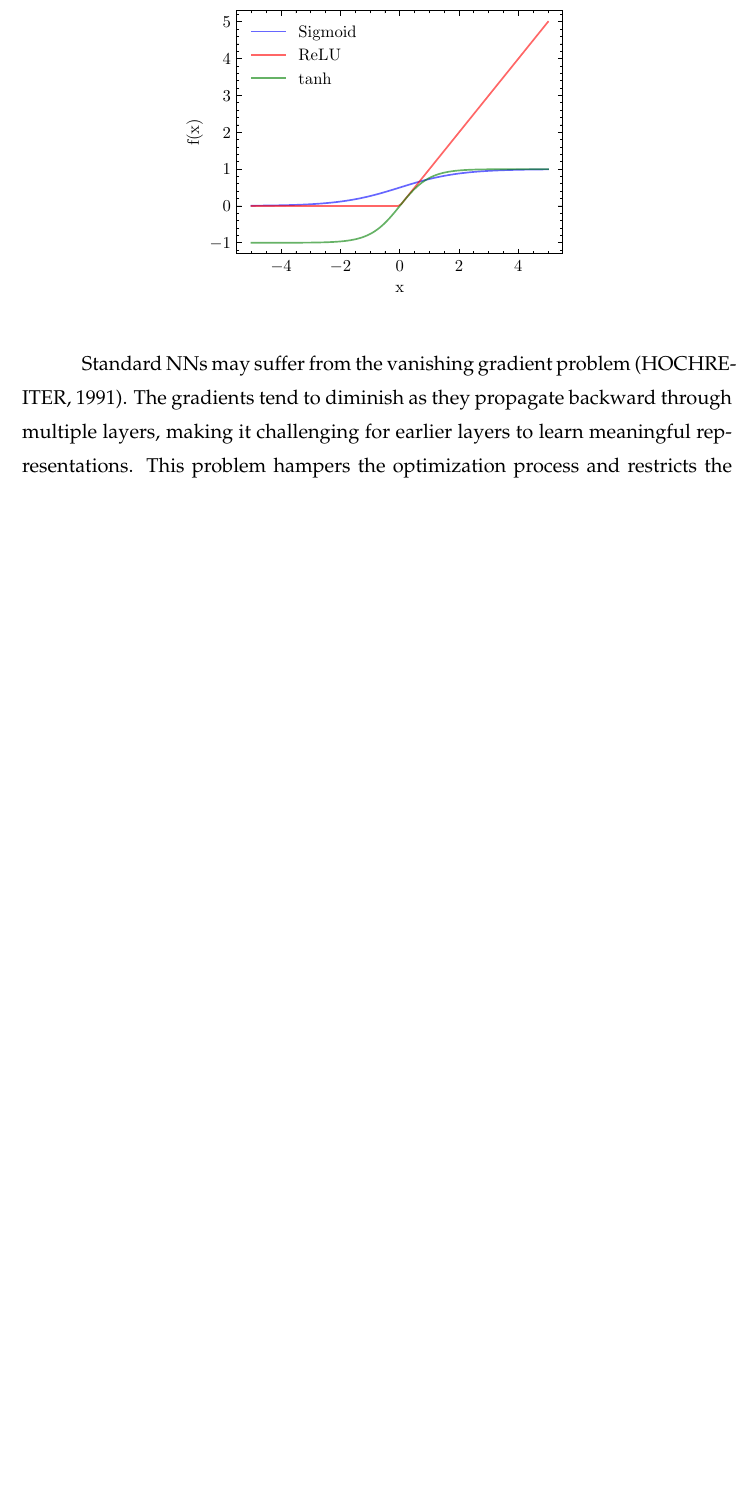
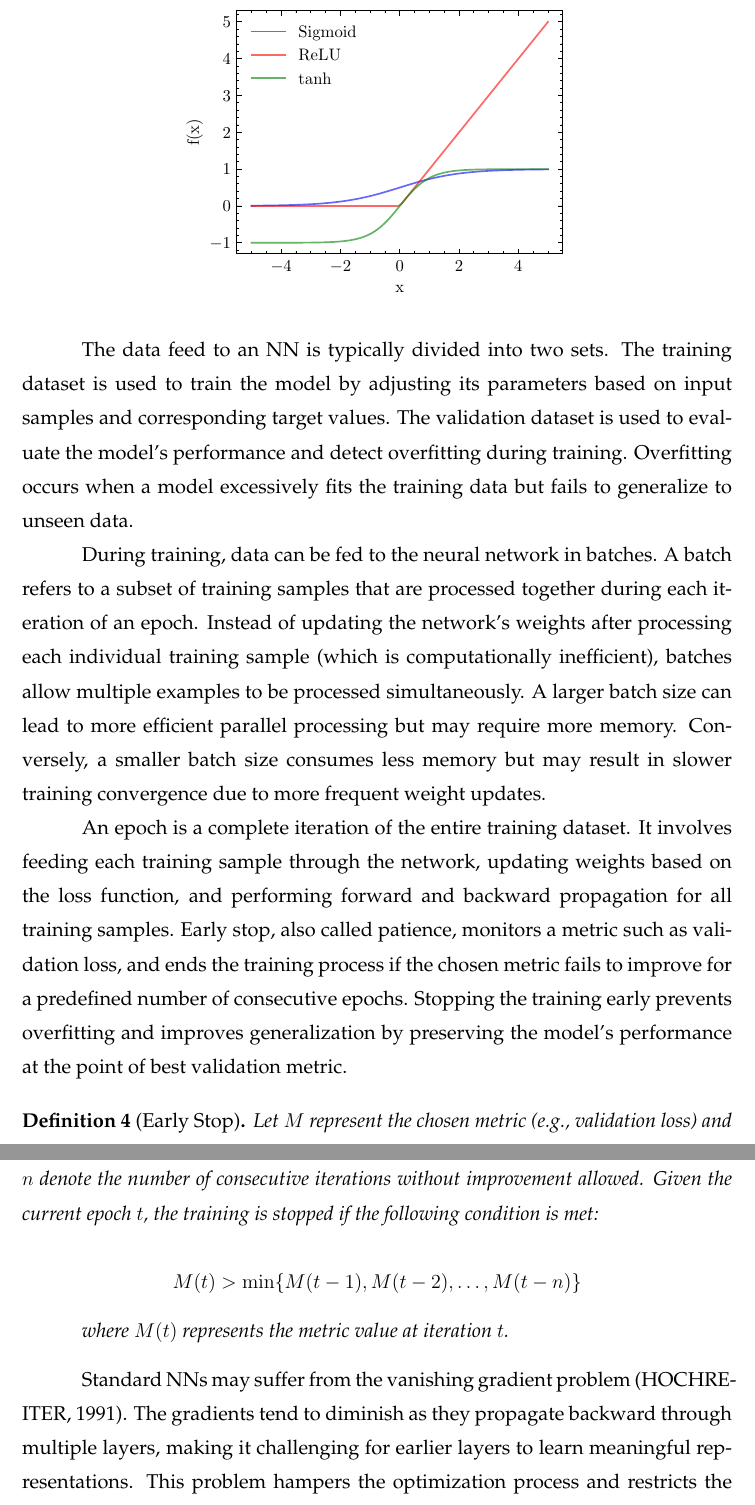
Before and after one commit to pprobst/msc-thesis, a LaTeX thesis (ppgc-diss-pprobst.tex): part of page 29 of 60 before the commit and two parts of pages 29 and 30 of 61 after it, the two joined at a grey line, cut so that both start at the same text, the shorter picture padded with empty space. Compiled offline with pdfLaTeX; a LaTeX package or settings file that is missing is left out.

Commit message:
Expand Neural Network a bit to explain patience.

```diff
--- a/ppgc-diss-pprobst.tex
+++ b/ppgc-diss-pprobst.tex
@@ -607,6 +606,21 @@ Common activation functions include sigmoid, rectified linear units (ReLU), and
 \includegraphics[scale=1.0]{img/sigmoid-relu-tanh}
 \label{fig:activation-functions}
 \end{figure}
+
+The data feed to an NN is typically divided into two sets. The training dataset is used to train the model by adjusting its parameters based on input samples and corresponding target values. The validation dataset is used to evaluate the model's performance and detect overfitting during training. Overfitting occurs when a model excessively fits the training data but fails to generalize to unseen data.
+
+During training, data can be fed to the neural network in batches. A batch refers to a subset of training samples that are processed together during each iteration of an epoch. Instead of updating the network's weights after processing each individual training sample (which is computationally inefficient), batches allow multiple examples to be processed simultaneously. A larger batch size can lead to more efficient parallel processing but may require more memory. Conversely, a smaller batch size consumes less memory but may result in slower training convergence due to more frequent weight updates.
+
+An epoch is a complete iteration of the entire training dataset. It involves feeding each training sample through the network, updating weights based on the loss function, and performing forward and backward propagation for all training samples. Early stop, also called patience, monitors a metric such as validation loss, and ends the training process if the chosen metric fails to improve for a predefined number of consecutive epochs. Stopping the training early prevents overfitting and improves generalization by preserving the model's performance at the point of best validation metric.
+
+\begin{definition}[Early Stop]
+Let $M$ represent the chosen metric (e.g., validation loss) and $n$ denote the number of consecutive iterations without improvement allowed. Given the current epoch $t$, the training is stopped if the following condition is met:
+
+$$M(t) > \min\{M(t-1), M(t-2), \ldots, M(t-n)\}$$
+
+where $M(t)$ represents the metric value at iteration $t$.
+\end{definition}
+
 
 Standard NNs may suffer from the vanishing gradient problem~\cite{Hochreiter/1991}. The gradients tend to diminish as they propagate backward through multiple layers, making it challenging for earlier layers to learn meaningful representations. This problem hampers the optimization process and restricts the overall performance of the network.
 
```
Also changed, not shown: ppgc-diss-pprobst.tex (7 more changed lines).
